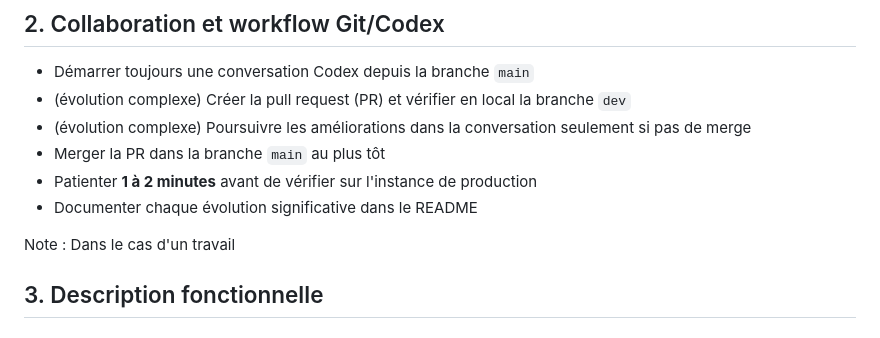
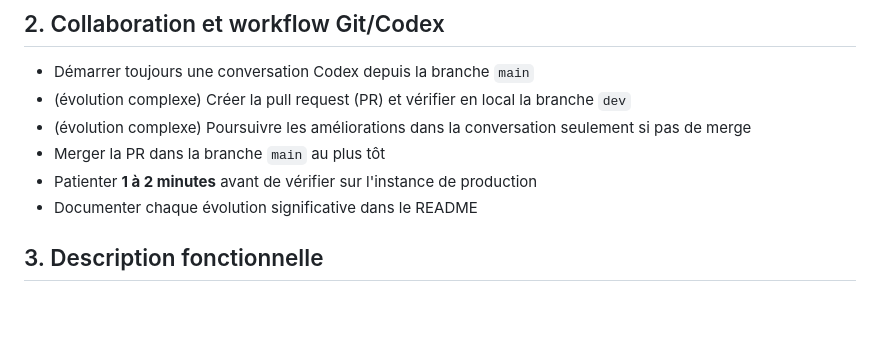
Before and after one commit to quangfr/sherpa-mobile, a Markdown page: README.md, the part around the change. Drawn GitHub-style; blank space fills up the shorter version.

Commit message:
Remove note about work context
Removed a note about work context from the README.

```diff
--- a/README.md
+++ b/README.md
@@ -26,8 +26,6 @@
 - Patienter **1 à 2 minutes** avant de vérifier sur l'instance de production
 - Documenter chaque évolution significative dans le README
 
-Note : Dans le cas d'un travail
-
 ## 3. Description fonctionnelle
 ### Contexte
 Sherpa est un cockpit "local-first" destiné aux Product Owners, coachs et managers pour piloter consultants, guidées et activités (actions STB, cordées, avis, verbatims, alertes, prolongements). L'application fonctionne en SPA HTML/CSS/JS avec persistance locale (`localStorage`) et synchronisation optionnelle Firestore. Un mode hors ligne permet un usage autonome (aucune requête IA/Firestore).
```
